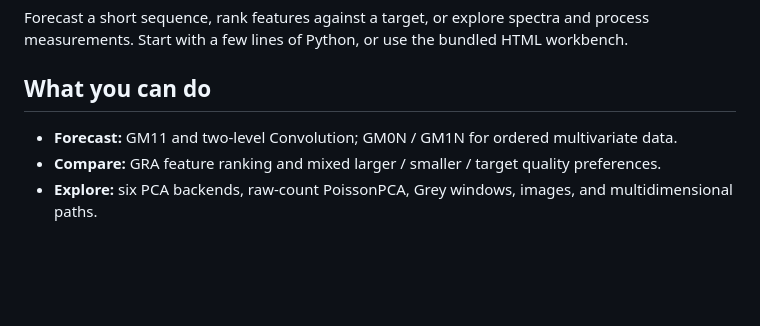
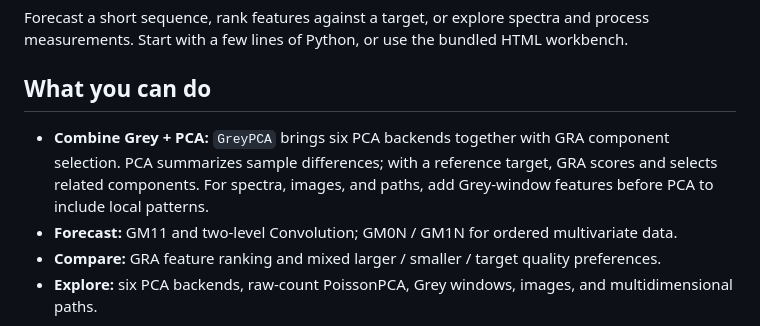
Before and after one commit to Kalvar/python-GreyTheory, a Markdown page: README.md, the part around the change. GitHub-like rendering; blank space fills up the shorter version.

```diff
--- a/README.md
+++ b/README.md
@@ -15,6 +15,7 @@ Forecast a short sequence, rank features against a target, or explore spectra an
 
 ## What you can do
 
+- **Combine Grey + PCA:** `GreyPCA` brings six PCA backends together with GRA component selection. PCA summarizes sample differences; with a reference target, GRA scores and selects related components. For spectra, images, and paths, add Grey-window features before PCA to include local patterns.
 - **Forecast:** GM11 and two-level Convolution; GM0N / GM1N for ordered multivariate data.
 - **Compare:** GRA feature ranking and mixed larger / smaller / target quality preferences.
 - **Explore:** six PCA backends, raw-count PoissonPCA, Grey windows, images, and multidimensional paths.
```
Also changed, not shown: README.ja.md (+1 -0 lines), README.zh-TW.md (+1 -0 lines).
